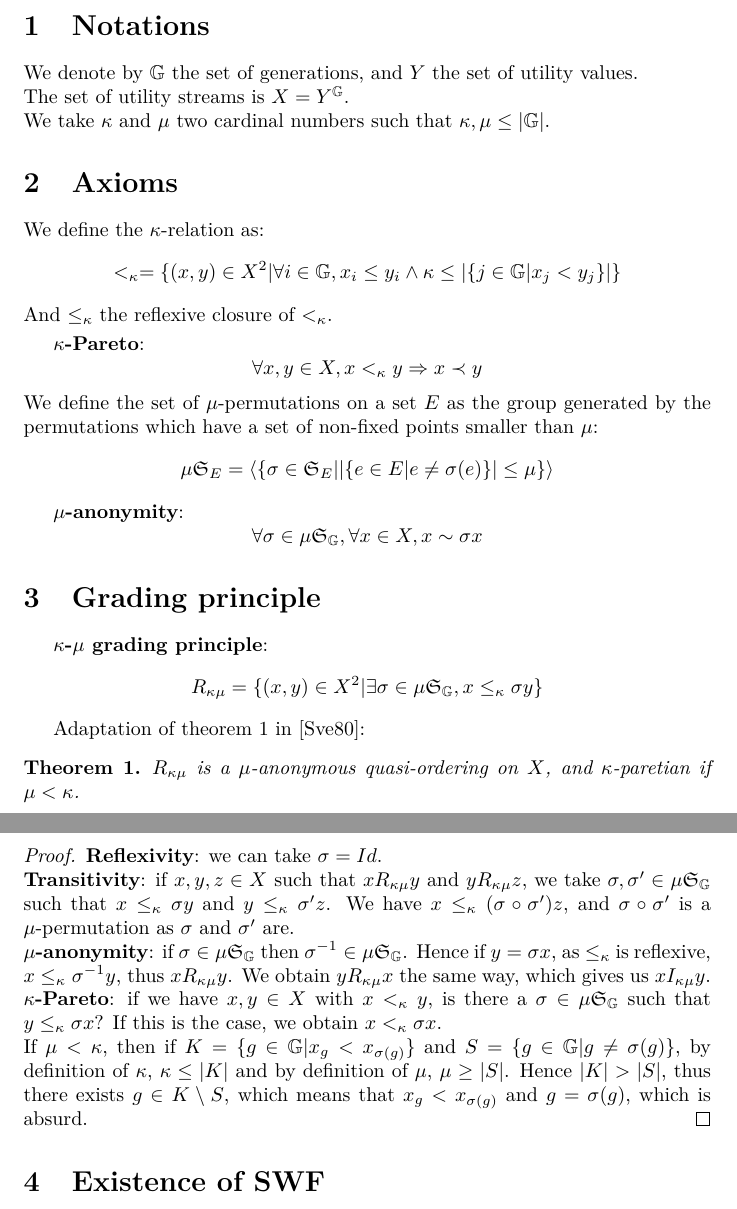
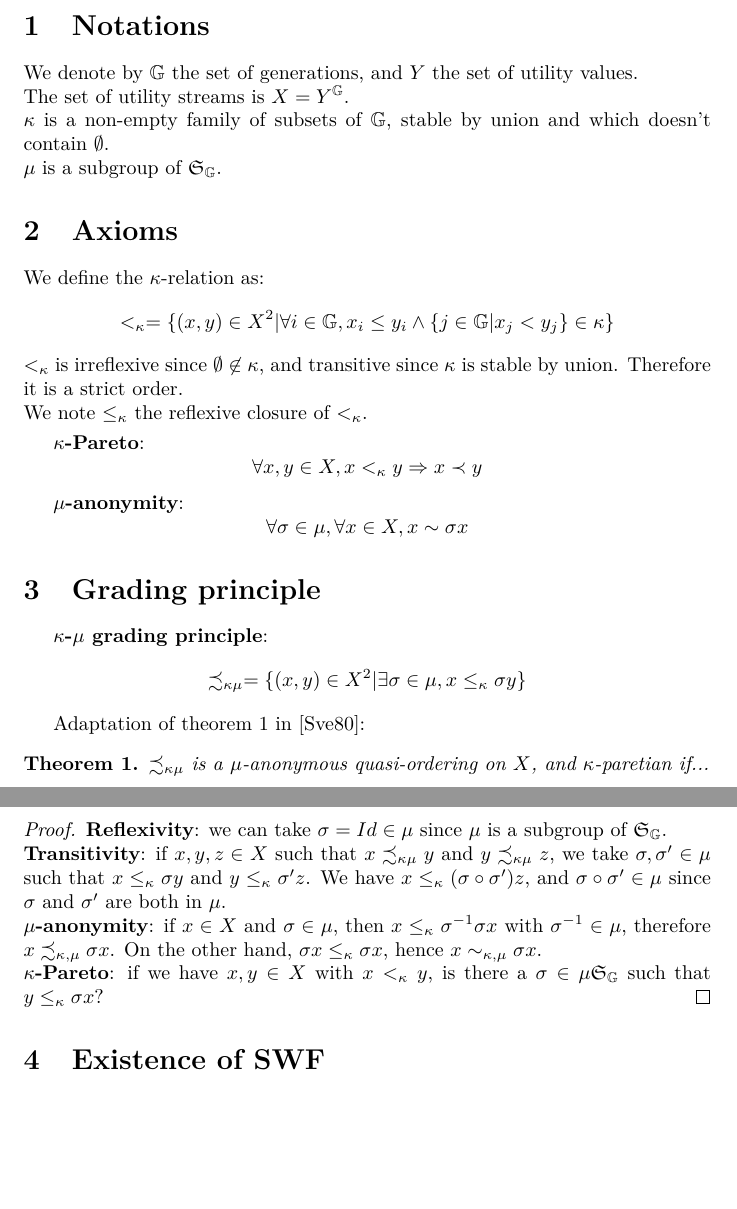
Before and after one commit to nicomarg/IntergenerationalEquityResults, a LaTeX document (src/new_results.tex): two parts of pages 1 and 2 of 4 before the commit and two parts of pages 1 and 2 of 3 after it, joined at a grey line, cut so that both start at the same text, the shorter picture padded with empty space. Compiled offline with pdfLaTeX.

Commit message:
Fusion des fichiers new_results et technique_de_marin

```diff
--- a/src/new_results.tex
+++ b/src/new_results.tex
@@ -20,111 +20,135 @@
 
 We denote by $\G$ the set of generations, and $Y$ the set of utility values.\\
 The set of utility streams is $X=Y^\G$.\\
-We take $\kappa$ and $\mu$ two cardinal numbers such that $\kappa,\mu\leq|\G|$.
+$\kappa$ is a non-empty family of subsets of $\G$, stable by union and which doesn't
+contain $\emptyset$.\\
+$\mu$ is a subgroup of $\mathfrak{S}_\G$.
 
 \section{Axioms}
 
 We define the $\kappa$-relation as:
-\[<_\kappa = \{(x,y)\in X^2|\forall i\in \G, x_i \leq y_i \land \kappa \leq
-|\{j \in \G | x_j < y_j\}|\}\]
-And $\leq_\kappa$ the reflexive closure of $<_\kappa$.\smallskip\par
+\[<_\kappa = \{(x,y)\in X^2|\forall i\in \G, x_i \leq y_i \land
+\{j \in \G | x_j < y_j\}\in\kappa\}\]
+$<_\kappa$ is irreflexive since $\emptyset\not\in\kappa$,
+and transitive since $\kappa$ is stable by union. Therefore it is a strict order.\\
+We note $\leq_\kappa$ the reflexive closure of $<_\kappa$.\smallskip\par
 
 \textbf{$\kappa$-Pareto}:
 \[\forall x,y\in X, x <_\kappa y \Rightarrow x \prec y\]
-We define the set of $\mu$-permutations on a set $E$ as the group generated by the permutations
-which have a set of non-fixed points smaller than $\mu$:
-\[\mu\mathfrak{S}_E = \langle\{\sigma\in\mathfrak{S}_E | |\{e\in E
-|e\neq \sigma(e)\}|\leq \mu\}\rangle\]
 
 \textbf{$\mu$-anonymity}:
-\[\forall\sigma\in\mu\mathfrak{S}_\G,\forall x\in X, x \sim \sigma x\]
+\[\forall\sigma\in\mu,\forall x\in X, x \sim \sigma x\]
 
 \section{Grading principle}
 \ \par
 \textbf{$\kappa$-$\mu$ grading principle}:
-\[R_{\kappa\mu} = \{(x,y)\in X^2 | \exists\sigma\in\mu\mathfrak{S}_\G, x \leq_\kappa \sigma y\}\]
+\[\precsim_{\kappa\mu} = \{(x,y)\in X^2 |
+\exists\sigma\in\mu, x \leq_\kappa \sigma y\}\]
 
 Adaptation of theorem 1 in \cite{svensson80}:
 \begin{theorem}
-    $R_{\kappa\mu}$ is a $\mu$-anonymous quasi-ordering on $X$, and $\kappa$-paretian if
-    $\mu < \kappa$. %or $\mu\in\mathbb{N}$.
+    $\precsim_{\kappa\mu}$ is a $\mu$-anonymous quasi-ordering on $X$, and
+    $\kappa$-paretian if...
 \end{theorem}
 \begin{proof}
-    \textbf{Reflexivity}: we can take $\sigma = Id$.\\
-    \textbf{Transitivity}: if $x,y,z\in X$ such that $x R_{\kappa\mu} y$ and $y R_{\kappa\mu} z$,
-    we take $\sigma,\sigma'\in \mu\mathfrak{S}_\G$ such that $x\leq_\kappa \sigma y$ and
+    \textbf{Reflexivity}: we can take $\sigma = Id\in\mu$ since $\mu$ is a
+    subgroup of $\mathfrak{S}_\G$.\\
+    \textbf{Transitivity}: if $x,y,z\in X$ such that $x \precsim_{\kappa\mu} y$ and
+    $y \precsim_{\kappa\mu} z$,
+    we take $\sigma,\sigma'\in \mu$ such that $x\leq_\kappa \sigma y$ and
     $y\leq_\kappa \sigma' z$. We have $x\leq_\kappa (\sigma\circ\sigma')z$,
-    and $\sigma\circ\sigma'$ is a $\mu$-permutation as $\sigma$ and $\sigma'$ are.\\
-    \textbf{$\mu$-anonymity}: if $\sigma\in\mu\mathfrak{S}_\G$
-    then $\sigma^{-1}\in\mu\mathfrak{S}_\G$. Hence if $y=\sigma x$, as $\leq_\kappa$ is reflexive,
-    $x\leq_\kappa\sigma^{-1}y$, thus $x R_{\kappa\mu} y$. We obtain $y R_{\kappa\mu} x$ the same
-    way, which gives us $x I_{\kappa\mu} y$.\\
+    and $\sigma\circ\sigma'\in\mu$ since $\sigma$ and $\sigma'$ are both in $\mu$.\\
+    \textbf{$\mu$-anonymity}: if $x\in X$ and $\sigma\in\mu$, then
+    $x\leq_\kappa\sigma^{-1}\sigma x$ with $\sigma^{-1}\in\mu$,
+    therefore $x \precsim_{\kappa,\mu} \sigma x$. On the other hand,
+    $\sigma x \leq_{\kappa}\sigma x$, hence $x \sim_{\kappa, \mu}\sigma x$.\\
     \textbf{$\kappa$-Pareto}: if we have $x,y\in X$ with $x<_\kappa y$, is there a
-    $\sigma\in \mu\mathfrak{S}_\G$ such that $y\leq_\kappa \sigma x$? If this is the case,
-    we obtain $x<_\kappa \sigma x$.\\
-    %If $\mu\in\mathbb{N}$, then [TODO].\\
-    If $\mu < \kappa$, then if $K=\{g\in\G|x_g<x_{\sigma(g)}\}$ and
-    $S = \{g\in\G|g \neq\sigma(g)\}$,
-    by definition of $\kappa$, $\kappa\leq|K|$ and by definition of $\mu$, $\mu\geq |S|$.
-    Hence $|K|>|S|$, thus there exists $g\in K\setminus S$, which means that
-    $x_g<x_{\sigma(g)}$ and $g=\sigma(g)$, which is absurd.
+    $\sigma\in \mu\mathfrak{S}_\G$ such that $y\leq_\kappa \sigma x$?
 \end{proof}
 
 \section{Existence of SWF}
 
 Adaptation of theorem 1 of \cite{basumitra03}:
 \begin{theorem}
-  There is no SWF satisfying $\kappa$-Pareto and $\mu$-anonymity axioms if $\kappa$ contains a subset $k$ of $\mathbb G$ such that $\mathbb G\setminus k$ is infinite, $|\mathbb G\setminus k|\geq |k|$ and $\mu$ contains the permutations of size $|k|$.
+  There is no SWF satisfying $\kappa$-Pareto and $\mu$-anonymity axioms if $\kappa$
+  contains a subset $k$ of $\mathbb G$ such that $\mathbb G\setminus k$ is infinite,
+  $|\mathbb G\setminus k|\geq |k|$ and $\mu$ contains the permutations of size $|k|$.
 \end{theorem}
 
-Recall of the proof in \cite{basumitra03} : we say that $0$ and $1$ are in $Y$ and create for each real $0<z<1$ two utility streams $a(z)$ and $b(z)$ in $\{0,1\}^{\mathbb N}$ such that $b(z)$ is bigger than $a(z)$ by only one bit and that $a(z')$ is bigger than $a(z)$ by infinitely many bits when $z'>z$, so that we can swap 2 bits to compare $b(z')$ to $a(z)$ to say it is smaller and that all the $[W(a(z)),W(b(z))]$ are disjoint and non empty.
+Recall of the proof in \cite{basumitra03} : we say that $0$ and $1$ are in $Y$ and
+create for each real $0<z<1$ two utility streams $a(z)$ and $b(z)$ in
+$\{0,1\}^{\mathbb N}$ such that $b(z)$ is bigger than $a(z)$ by only one bit and
+that $a(z')$ is bigger than $a(z)$ by infinitely many bits when $z'>z$, so that we
+can swap 2 bits to compare $b(z')$ to $a(z)$ to say it is smaller and that all the
+$[W(a(z)),W(b(z))]$ are disjoint and non empty.
 
 \begin{proof}
-  We assume that $Y$ contains at least two elements that we identify wlog. to $0$ and $1$ (else there is only one possible utility stream).
+  We assume that $Y$ contains at least two elements that we identify wlog. to $0$
+  and $1$ (else there is only one possible utility stream).
 
   Let:
   \begin{itemize}
   \item $k\in\kappa$ satisfying the conditions
-  \item $s$ be a bijection of $G\setminus k$ in $(G\setminus k)\times (Q\,\cap\,]0,1[)$
-  \item $\pi_2$ be the projection of $(G\setminus k)\times (Q\,\cap\,]0,1[)$ in $\mathbb Q\,\cap\,]0,1[$
+  \item $s$ be a bijection of $G\setminus k$ in $(G\setminus k)\times
+        (Q\,\cap\,]0,1[)$
+  \item $\pi_2$ be the projection of $(G\setminus k)\times (Q\,\cap\,]0,1[)$
+        in $\mathbb Q\,\cap\,]0,1[$
   \item $f=\pi_2\circ s:\mathbb G\setminus k\to\mathbb Q\,\cap\,]0,1[$
   \item $E(z)=\{g\in \mathbb G\setminus k\,|\, f(g)<z\}$ for $0<z<1$
-  \item $\displaystyle a(z)=\left(\left\{\begin{array}{ll}1&\text{if }g\in E(z)\\0&\text{else}\end{array}\right.\right)_{g\in\mathbb G}$ for $0<z<1$
-  \item $\displaystyle b(z)=\left(\left\{\begin{array}{ll}1&\text{if }g\in k\\a(z)&\text{else}\end{array}\right.\right)_{g\in\mathbb G}$ for $0<z<1$.
+  \item $\displaystyle a(z)=\left(\left\{\begin{array}{ll}1&\text{if }g\in
+        E(z)\\0&\text{else}\end{array}\right.\right)_{g\in\mathbb G}$ for $0<z<1$
+  \item $\displaystyle b(z)=\left(\left\{\begin{array}{ll}1&\text{if }g\in
+        k\\a(z)&\text{else}\end{array}\right.\right)_{g\in\mathbb G}$ for $0<z<1$.
   \end{itemize}
 
   Therefore $\forall g\in k, a(z)_g=0$ and $b(z)_g=1$, so $a(z)<_\kappa b(z)$. \\
 
   Let $0<z<z'<1$.
 
-  We are going to create two permutation $\sigma_1,\sigma_2\in\mu$ such as $\sigma_1 b(z)<_\kappa \sigma_2 a(z')$.
+  We are going to create two permutation $\sigma_1,\sigma_2\in\mu$ such as
+  $\sigma_1 b(z)<_\kappa \sigma_2 a(z')$.
 
   Since there is a rational $z<r<z'$,
   \[\forall g\in \mathbb G\setminus k, \pi_2(g,r)\in]z,z'[,\]
   so $|\pi_2^{-1}(]z,z'[)|\geq|G\setminus k|$. And because $s$ is a bijection,
   \[|\pi_2^{-1}(]z,z'[)|=|s^{-1}(\pi_2^{-1}(]z,z'[))|= |f^{-1}(]z,z'[)|.\]
 
-  Therefore $|E(z')\setminus E(z)|\geq|G\setminus k|\geq |k|$, then because $E(z')\setminus E(z)$ is infinite we can divide it in two sets $e_1$ and $e_2$ of same cardinality. Then there are injection $\iota_i$ from $k$ to $e_i$. Define $\sigma_i$ as $\underset{g\in k}{\text{\LARGE $\circ$}}\tau(g,(\iota_i(g))$. \\
+  Therefore $|E(z')\setminus E(z)|\geq|G\setminus k|\geq |k|$, then because
+  $E(z')\setminus E(z)$ is infinite we can divide it in two sets $e_1$ and
+  $e_2$ of same cardinality. Then there are injection $\iota_i$ from $k$ to
+  $e_i$. Define $\sigma_i$ as $\underset{g\in k}{\text{\LARGE $\circ$}}
+  \tau(g,(\iota_i(g))$. \\
 
   Let $g\in\mathbb G$.
 
   If $g\in k$ then
-  \[(\sigma_1 b(z))_g=b(z)_{\underset{\notin E(z)\cup k}{\underbrace{\sigma_1^{-1}(g)}}}=0<1=(\sigma_2 a(z'))_g=a(z')_{\underset{\in e_2}{\underbrace{\sigma_2^{-1}(g)}}}.\]
+  \[(\sigma_1 b(z))_g=b(z)_{\underset{\notin E(z)\cup k}
+  {\underbrace{\sigma_1^{-1}(g)}}}=0<1=(\sigma_2 a(z'))_g=
+  a(z')_{\underset{\in e_2}{\underbrace{\sigma_2^{-1}(g)}}}.\]
 
   If $g\in e_1$ then
-  \[(\sigma_1 b(z))_g=b(z)_{\underset{\in k}{\underbrace{\sigma_1^{-1}(g)}}}=1=(\sigma_2 a(z'))_g=a(z')_{\underset{=g\in e_1}{\underbrace{\sigma_2^{-1}(g)}}}.\]
+  \[(\sigma_1 b(z))_g=b(z)_{\underset{\in k}{\underbrace{\sigma_1^{-1}(g)}}}=
+  1=(\sigma_2 a(z'))_g=a(z')_{\underset{=g\in e_1}
+  {\underbrace{\sigma_2^{-1}(g)}}}.\]
 
   If $g\in e_2$ then
-  \[(\sigma_1 b(z))_g=b(z)_{\underset{=g \notin E(z)\cup k}{\underbrace{\sigma_1^{-1}(g)}}}=0=(\sigma_2 a(z'))_g=a(z')_{\underset{\in k}{\underbrace{\sigma_2^{-1}(g)}}}.\]
+  \[(\sigma_1 b(z))_g=b(z)_{\underset{=g \notin E(z)\cup k}
+  {\underbrace{\sigma_1^{-1}(g)}}}=0=(\sigma_2 a(z'))_g=a(z')_{\underset{\in k}
+  {\underbrace{\sigma_2^{-1}(g)}}}.\]
 
   Else
   \[(\sigma_1 b(z))_g=a(z)_g\leq (\sigma_2 a(z'))_g=a(z')_g.\] \\
 
-  Hence $\sigma_1b(z)<_\kappa \sigma_2a(z')$, so by $\kappa$-Pareto $W(\sigma_1b(z))<W(\sigma_2a(z'))$.
+  Hence $\sigma_1b(z)<_\kappa \sigma_2a(z')$, so by $\kappa$-Pareto
+  $W(\sigma_1b(z))<W(\sigma_2a(z'))$.
 
-  Furthermore, since $\sigma_1,\sigma_2\in\mu$, by $\mu$-anonymity we have $W(\sigma_1b(z))=W(b(z))$ and $W(\sigma_2a(z'))=W(a(z'))$.
+  Furthermore, since $\sigma_1,\sigma_2\in\mu$, by $\mu$-anonymity we have
+  $W(\sigma_1b(z))=W(b(z))$ and $W(\sigma_2a(z'))=W(a(z'))$.
 
-  So $W(b(z))<W(a(z'))$, so $[W(a(z)),W(b(z))]$ and $[W(a(z')),W(b(z'))]$ are disjoint and non empty (since $a(z)<_\kappa b(z)$), so to each real we can associate a unique non empty disjoint interval. That is absurd because those intervals would be countable.
+  So $W(b(z))<W(a(z'))$, so $[W(a(z)),W(b(z))]$ and $[W(a(z')),W(b(z'))]$
+  are disjoint and non empty (since $a(z)<_\kappa b(z)$), so to each real
+  we can associate a unique non empty disjoint interval. That is absurd because
+  those intervals would be countable.
 
 \end{proof}
 
```
Also changed, not shown: src/technique_de_marin.tex (deleted, +0 -71 lines).
